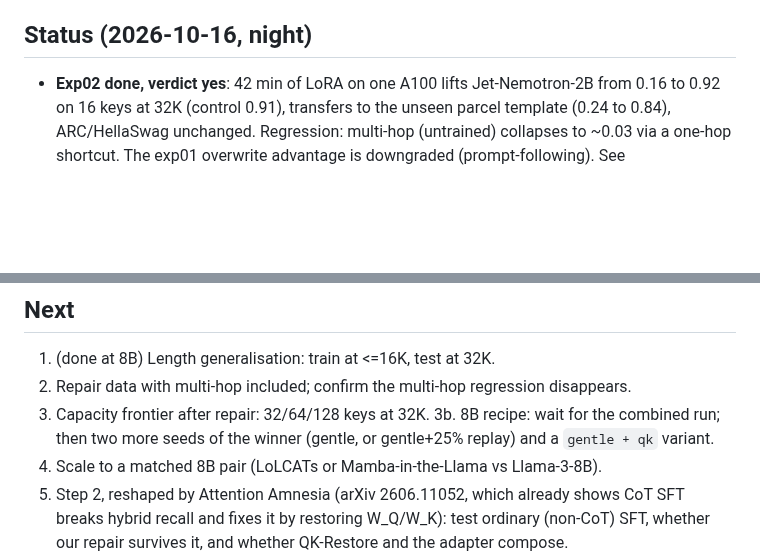
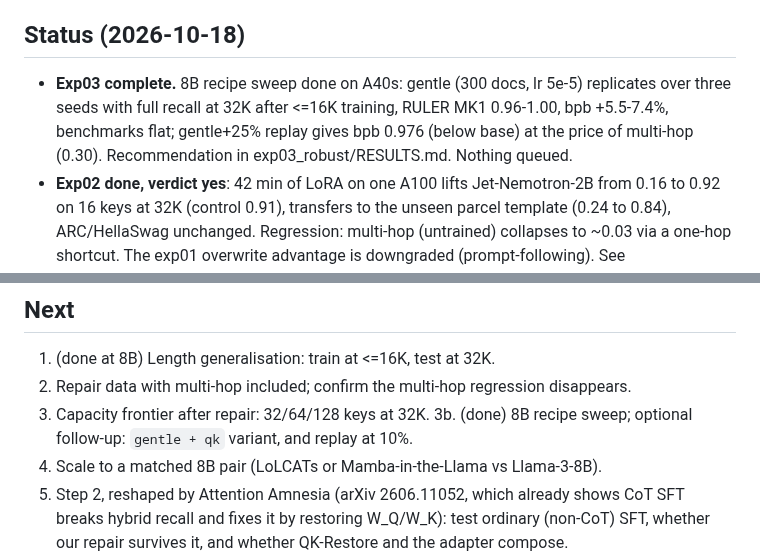
Before and after one commit to gottn/recall-guard, a Markdown page: STATE.md, 2 parts joined by grey strips. GitHub-like rendering; blank space fills up the shorter version.

```diff
--- a/STATE.md
+++ b/STATE.md
@@ -13,7 +13,8 @@ Compare hybrid vs full-attention pairs on five tasks × six context lengths:
 Pairs: Qwen3.5-4B (hybrid) vs Qwen3-4B; Jet-Nemotron-2B (hybrid, Qwen2.5 MLPs) vs Qwen2.5-1.5B.
 Verdict rule: the tool earns its existence if a stressor separates the pairs at a length where `needle` does not. **Met** (2026-10-16): see exp01_step1/RESULTS.md.
 
-## Status (2026-10-16, night)
+## Status (2026-10-18)
+- **Exp03 complete.** 8B recipe sweep done on A40s: gentle (300 docs, lr 5e-5) replicates over three seeds with full recall at 32K after <=16K training, RULER MK1 0.96-1.00, bpb +5.5-7.4%, benchmarks flat; gentle+25% replay gives bpb 0.976 (below base) at the price of multi-hop (0.30). Recommendation in exp03_robust/RESULTS.md. Nothing queued.
 - **Exp02 done, verdict yes**: 42 min of LoRA on one A100 lifts Jet-Nemotron-2B from 0.16 to 0.92 on 16 keys at 32K (control 0.91), transfers to the unseen parcel template (0.24 to 0.84), ARC/HellaSwag unchanged. Regression: multi-hop (untrained) collapses to ~0.03 via a one-hop shortcut. The exp01 overwrite advantage is downgraded (prompt-following). See exp02_repair/RESULTS.md.
 - **Step 1 done, verdict yes for the matched pair**: Jet-Nemotron-2B keeps needle=1.00 to 32K but drops to 0.16–0.20 on 16 keys at 32K vs 0.68–0.72 for the Qwen2.5-1.5B it was converted from; gap opens at 16K. Qwen3.5-4B shows no key deficit, a 0.24–0.28 multi-hop deficit at 8–16K. Hybrids win on overwritten facts. See exp01_step1/RESULTS.md.
 - Earlier today:
@@ -77,7 +78,7 @@ are the length-generalisation test, item 3). LoLCATs loader is suspect (probably
 1. (done at 8B) Length generalisation: train at <=16K, test at 32K.
 2. Repair data with multi-hop included; confirm the multi-hop regression disappears.
 3. Capacity frontier after repair: 32/64/128 keys at 32K.
-3b. 8B recipe: wait for the combined run; then two more seeds of the winner (gentle, or gentle+25% replay) and a `gentle + qk` variant.
+3b. (done) 8B recipe sweep; optional follow-up: `gentle + qk` variant, and replay at 10%.
 4. Scale to a matched 8B pair (LoLCATs or Mamba-in-the-Llama vs Llama-3-8B).
 5. Step 2, reshaped by Attention Amnesia (arXiv 2606.11052, which already shows CoT SFT breaks hybrid recall and fixes it by restoring W_Q/W_K): test ordinary (non-CoT) SFT, whether our repair survives it, and whether QK-Restore and the adapter compose.
 6. Still owed from exp01: n=100 with seeds at 16K (the 16K gap was template-dependent: parcels held 0.96).
```
Also changed, not shown: exp03_robust/RESULTS.md (+24 -1 lines).
